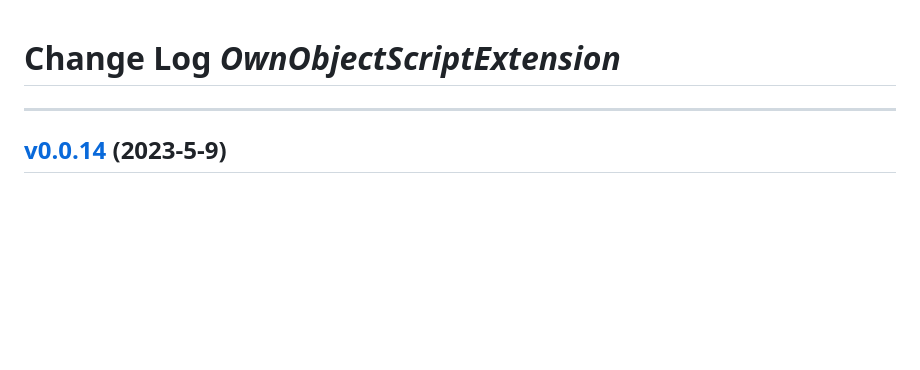
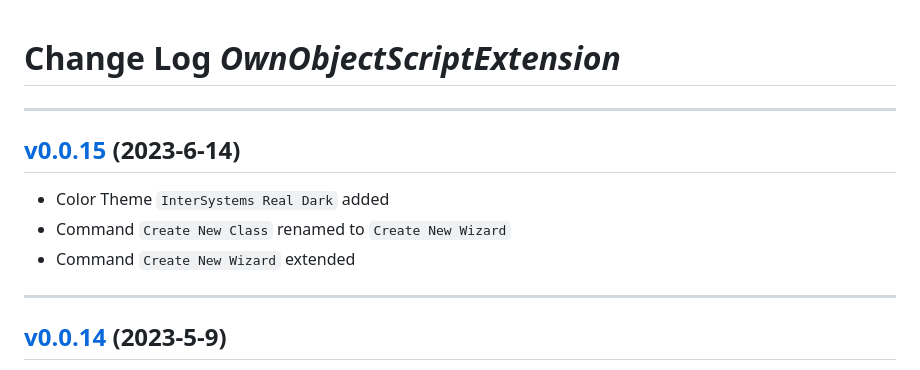
Before and after one commit to intersystems-dach/ownobjectscriptextension, a Markdown page: CHANGELOG.md, the part around the change. Rendered like a GitHub page; blank space fills up the shorter version.

```diff
--- a/CHANGELOG.md
+++ b/CHANGELOG.md
@@ -1,4 +1,12 @@
 # Change Log _OwnObjectScriptExtension_
+
+---
+
+## [v0.0.15](https://github.com/phil1436/ownobjectscriptextension/tree/0.0.15) (2023-6-14)
+
+-   Color Theme `InterSystems Real Dark` added
+-   Command `Create New Class` renamed to `Create New Wizard`
+-   Command `Create New Wizard` extended
 
 ---
 
```
Also changed, not shown: README.md (+18 -7 lines), resources/InterSystemsRealDarkExample.png (added), 5 other files.
